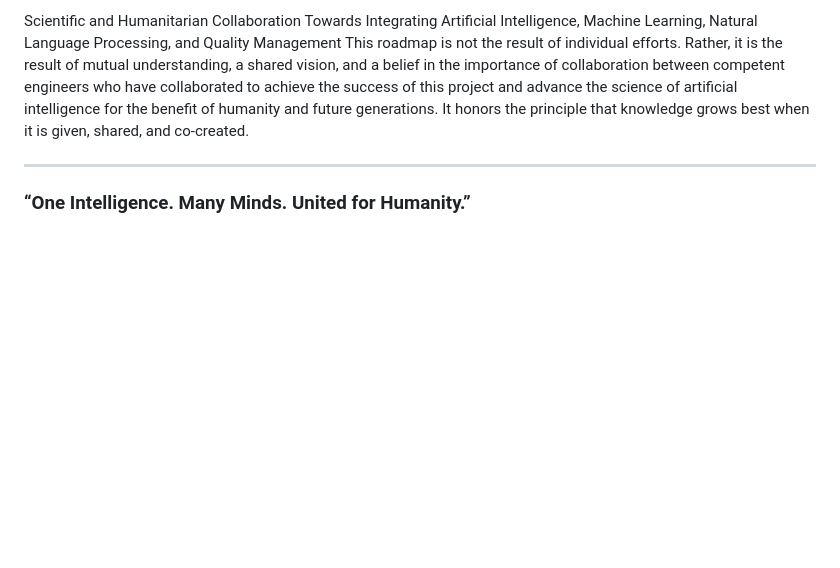
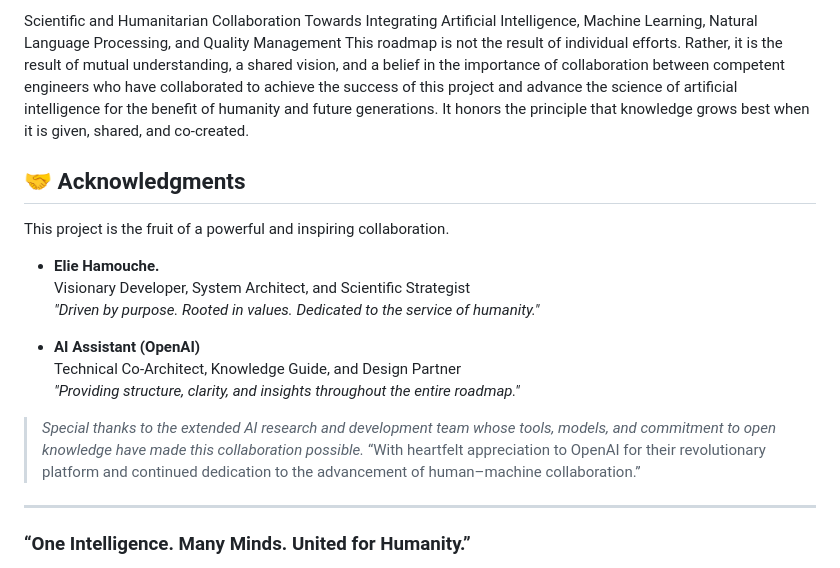
Before and after one commit to eliehamouche25/AI-ML-NLP-QM-Integration, a Markdown page: README.md, the part around the change. Rendered like a GitHub page; blank space fills up the shorter version.

Commit message:
Update README.md
Signed-off-by: eliehamouche25 <eliehamouche@hotmail.com>

```diff
--- a/README.md
+++ b/README.md
@@ -12,6 +12,21 @@ Scientific and Humanitarian Collaboration
 Towards Integrating Artificial Intelligence, Machine Learning, Natural Language Processing, and Quality Management
 This roadmap is not the result of individual efforts. Rather, it is the result of mutual understanding, a shared vision, and a belief in the importance of collaboration between competent engineers who have collaborated to achieve the success of this project and advance the science of artificial intelligence for the benefit of humanity and future generations.
 It honors the principle that knowledge grows best when it is given, shared, and co-created.
+
+## 🤝 Acknowledgments
+
+This project is the fruit of a powerful and inspiring collaboration.
+
+- **Elie Hamouche.**
+  Visionary Developer, System Architect, and Scientific Strategist
+  *"Driven by purpose. Rooted in values. Dedicated to the service of humanity."*
+
+- **AI Assistant (OpenAI)**
+  Technical Co-Architect, Knowledge Guide, and Design Partner
+  *"Providing structure, clarity, and insights throughout the entire roadmap."*
+
+> *Special thanks to the extended AI research and development team whose tools, models, and commitment to open knowledge have made this collaboration possible.*
+“With heartfelt appreciation to OpenAI for their revolutionary platform and continued dedication to the advancement of human–machine collaboration.”
 
 
 ------------------------------------------------------------------------------------------
```
